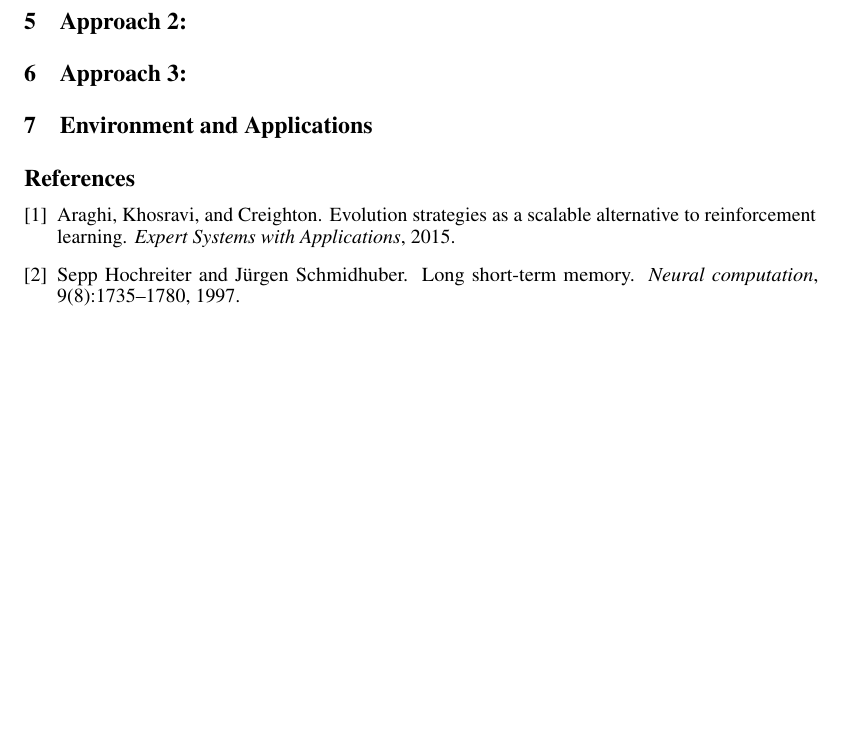
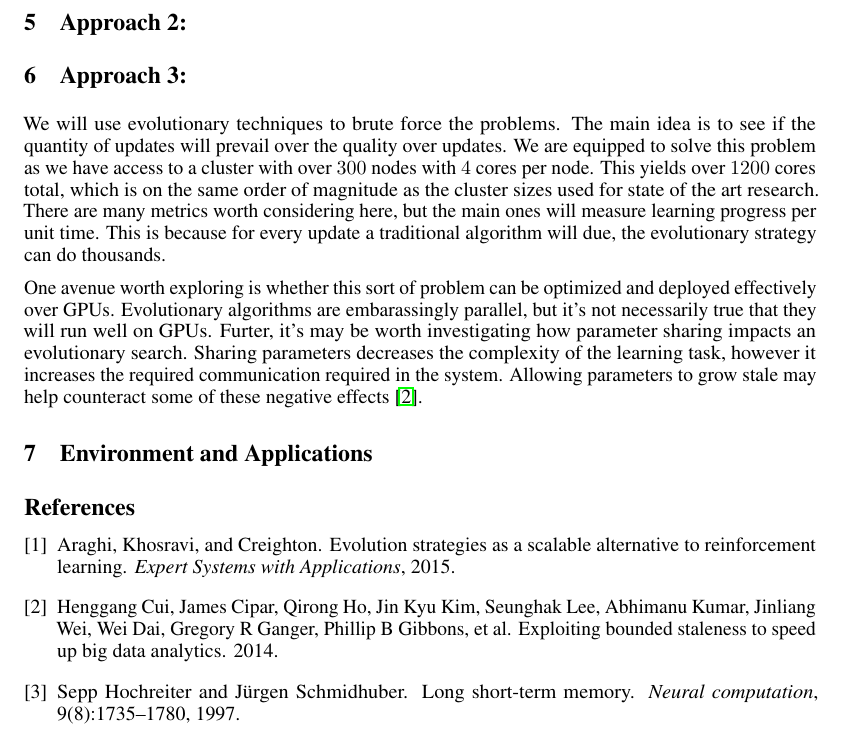
Before and after one commit to camellyx/10707-deep-learning-project, a LaTeX document (proposal/proposal.tex, which reads proposal/sections/3_3_approach3.tex): part of page 2 of 2 before the commit and part of page 2 of 3 after it, cut so that both start at the same text, the shorter picture padded with empty space. Compiled offline with pdfLaTeX.

Commit message:
Add information on evolutionary algorithm approach.

```diff
--- a/proposal/sections/3_3_approach3.tex
+++ b/proposal/sections/3_3_approach3.tex
@@ -1,4 +1,16 @@
 % !TEX root=../proposal.tex
 
 \section{Approach 3: }
+We will use evolutionary techniques to brute force the problems.
+The main idea is to see if the quantity of updates will prevail over the quality over updates.
+We are equipped to solve this problem as we have access to a cluster with over $300$ nodes with $4$ cores per node.
+This yields over $1200$ cores total, which is on the same order of magnitude as the cluster sizes used for state of the art research.
+There are many metrics worth considering here, but the main ones will measure learning progress per unit time.
+This is because for every update a traditional algorithm will due, the evolutionary strategy can do thousands.
+
+One avenue worth exploring is whether this sort of problem can be optimized and deployed effectively over GPUs.
+Evolutionary algorithms are embarassingly parallel, but it's not necessarily true that they will run well on GPUs.
+Furter, it’s may be worth investigating how parameter sharing impacts an evolutionary search.
+Sharing parameters decreases the complexity of the learning task, however it increases the required communication required in the system.
+Allowing parameters to grow stale may help counteract some of these negative effects~\cite{cui2014exploiting}.
 \label{sec:direction3}
```
Also changed, not shown: proposal/refs.bib (+6 -0 lines).
